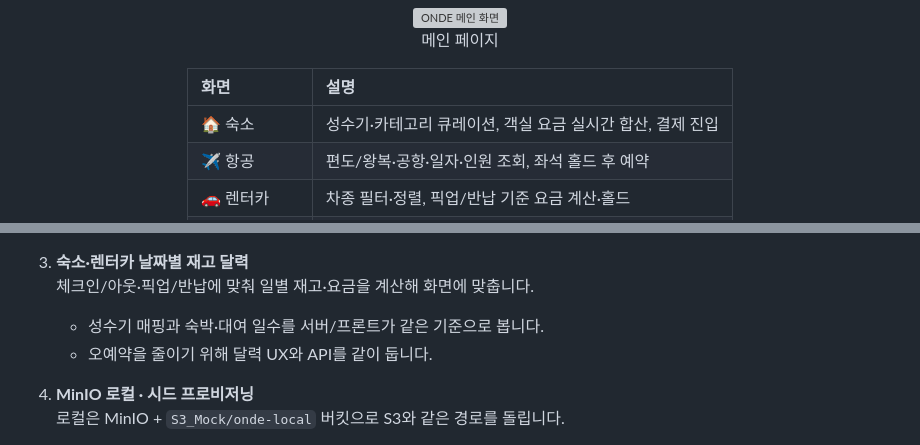
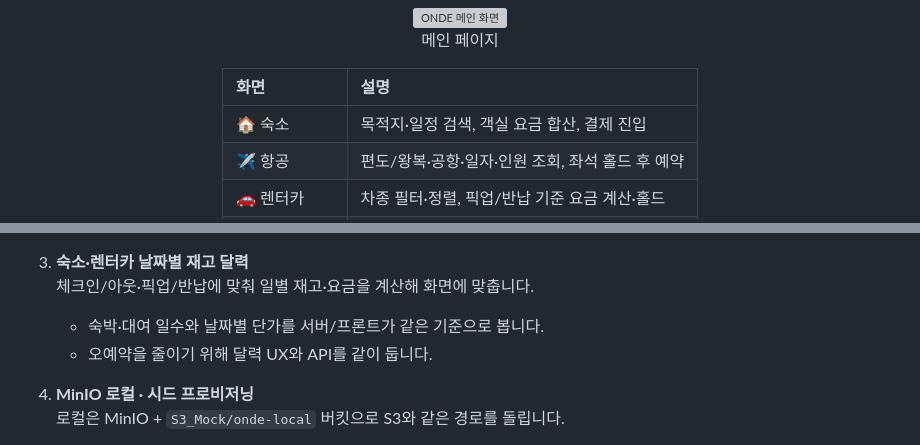
Before and after one commit to Hyeonseok93/SK-Rookies5-FINAL_ONDE, a Markdown page: README.md, 2 parts joined by grey strips. Drawn GitHub-style; grey boxes are pictures that could not be loaded.

Commit message:
docs: correct stay preview wording to match actual search
Drop peak-season curation wording; describe destination/date search and inventory pricing instead.

Co-authored-by: Cursor <cursoragent@cursor.com>

```diff
--- a/README.md
+++ b/README.md
@@ -230,7 +230,7 @@ React에서 고객 포털과 판매자/관리자 백오피스를 제공하고, S
   <tbody>
     <tr>
       <td align="left">🏠 숙소</td>
-      <td align="left">성수기·카테고리 큐레이션, 객실 요금 실시간 합산, 결제 진입</td>
+      <td align="left">목적지·일정 검색, 객실 요금 합산, 결제 진입</td>
     </tr>
     <tr>
       <td align="left">✈️ 항공</td>
@@ -289,7 +289,7 @@ React에서 고객 포털과 판매자/관리자 백오피스를 제공하고, S
 
 3. **숙소·렌터카 날짜별 재고 달력**
    체크인/아웃·픽업/반납에 맞춰 일별 재고·요금을 계산해 화면에 맞춥니다.
-   - 성수기 매핑과 숙박·대여 일수를 서버/프론트가 같은 기준으로 봅니다.
+   - 숙박·대여 일수와 날짜별 단가를 서버/프론트가 같은 기준으로 봅니다.
    - 오예약을 줄이기 위해 달력 UX와 API를 같이 둡니다.
 
 4. **MinIO 로컬 · 시드 프로비저닝**
```
